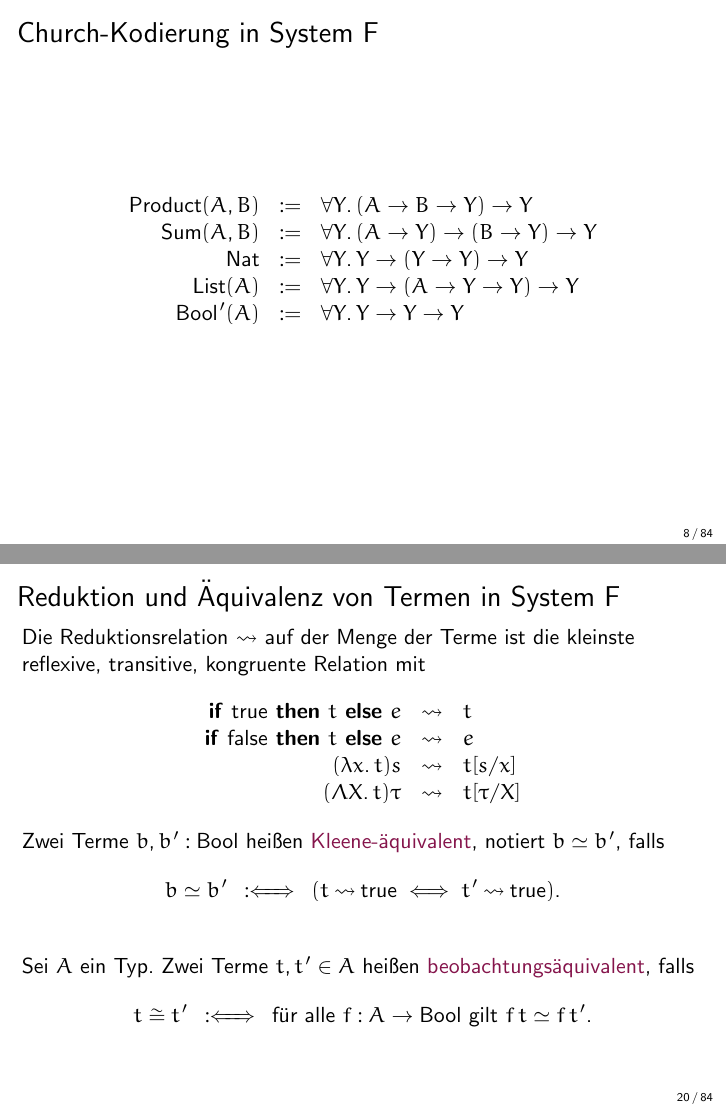
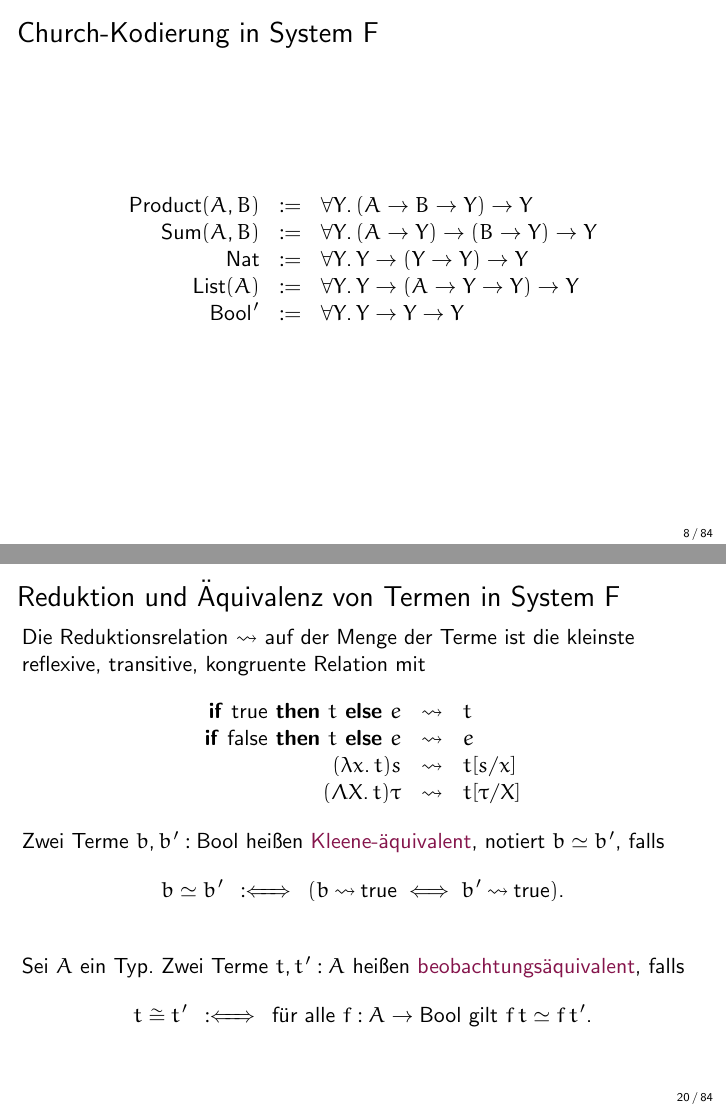
Before and after one commit to timjb/presentations, LaTeX slides (cca-theoreme-fuer-lau/theoreme-fuer-lau.tex): pages 8 and 20 of 84, joined at a grey line. Compiled offline with pdfLaTeX.

Commit message:
Theoreme für lau: Typos

```diff
--- a/cca-theoreme-fuer-lau/theoreme-fuer-lau.tex
+++ b/cca-theoreme-fuer-lau/theoreme-fuer-lau.tex
@@ -169,7 +169,7 @@
     \Sum(A, B) &\defeq& \fa{Y} (A \to Y) \to (B \to Y) \to Y \\
     \Nat &\defeq& \fa{Y} Y \to (Y \to Y) \to Y \\
     \List(A) &\defeq& \fa{Y} Y \to (A \to Y \to Y) \to Y \\
-    \visible<2->{\Bool'(A) &\defeq& \fa{Y} Y \to Y \to Y}
+    \visible<2->{\Bool' &\defeq& \fa{Y} Y \to Y \to Y}
   \end{array}\]
 \end{frame}
 
@@ -300,12 +300,12 @@
   \[
     b \simeq b'
     \enspace\defiff\enspace
-    (t \reducesTo \trueV \iff t' \reducesTo \trueV).
+    (b \reducesTo \trueV \iff b' \reducesTo \trueV).
   \]}
 
   \visible<3->{
   Sei $A$ ein Typ.
-  Zwei Terme $t, t' \in A$ heißen \emph{beobachtungsäquivalent}, falls
+  Zwei Terme $t, t' : A$ heißen \emph{beobachtungsäquivalent}, falls
   \[
     t \obs t'
     \enspace\defiff\enspace
```
Also changed, not shown: cca-theoreme-fuer-lau/theoreme-fuer-lau.pdf, cca-theoreme-fuer-lau/theoreme-fuer-lau.tex (6 more changed lines).
